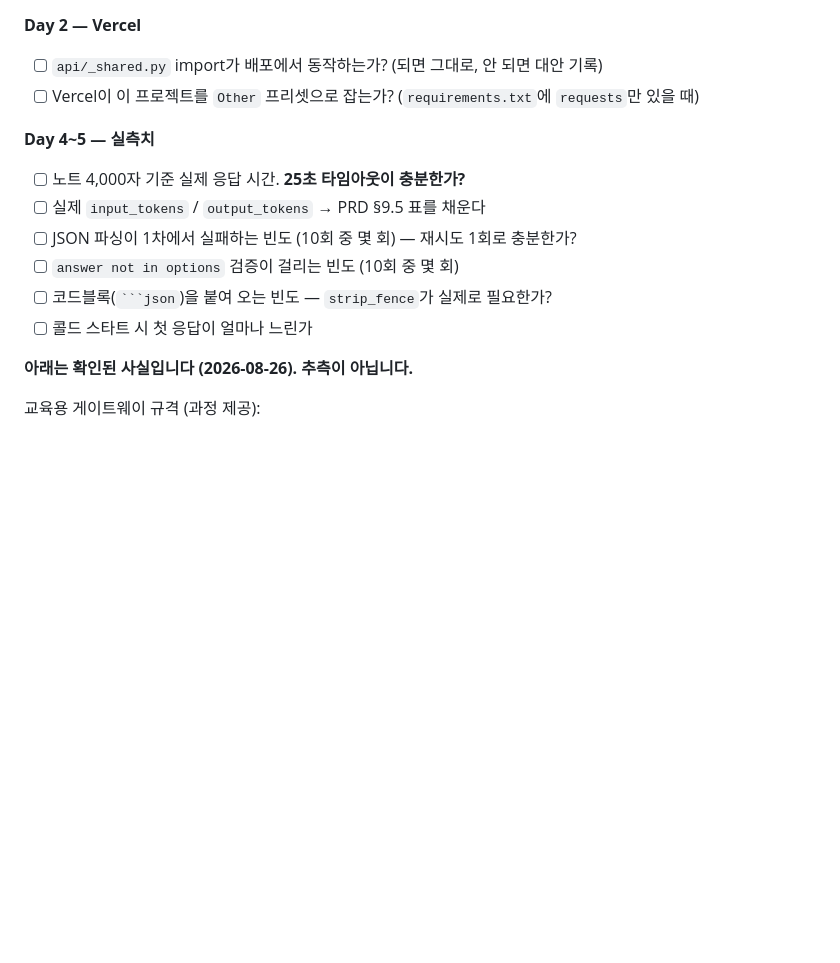
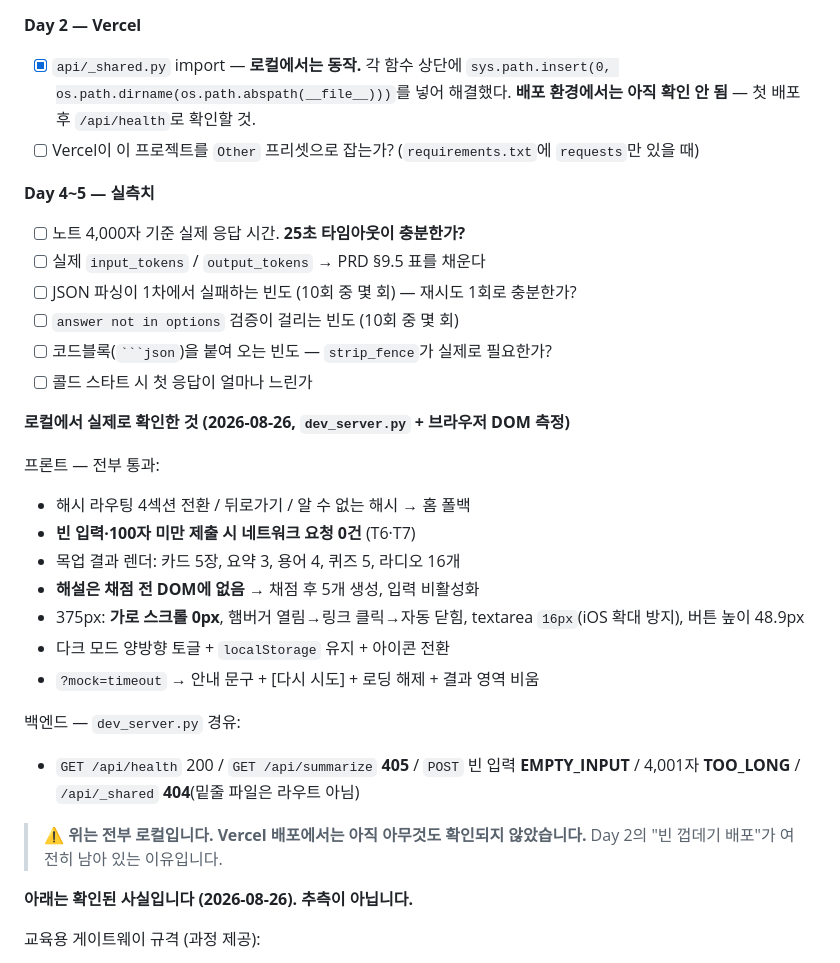
Before and after one commit to dinf7605/Advanced_A1_3, a Markdown page: CLAUDE.md, the part around the change. Rendered like a GitHub page; blank space fills up the shorter version.

Commit message:
docs: CLAUDE.md에 로컬 검증 결과 기록
프론트 라우팅·반응형·다크모드·퀴즈 채점, 백엔드 오류 코드 매핑을
실제로 측정해 '측정으로 확정된 것'에 옮겼다.
배포 환경에서는 아직 확인되지 않았음을 함께 명시했다.

Co-Authored-By: Claude Opus 5 <noreply@anthropic.com>

`````diff
--- a/CLAUDE.md
+++ b/CLAUDE.md
@@ -239,7 +239,9 @@ CSS·JS가 옛날 것  → 강력 새로고침(Ctrl+Shift+R)
 
 **Day 2 — Vercel**
 
-- [ ] `api/_shared.py` import가 배포에서 동작하는가? (되면 그대로, 안 되면 대안 기록)
+- [x] `api/_shared.py` import — **로컬에서는 동작.** 각 함수 상단에
+      `sys.path.insert(0, os.path.dirname(os.path.abspath(__file__)))`를 넣어 해결했다.
+      **배포 환경에서는 아직 확인 안 됨** — 첫 배포 후 `/api/health`로 확인할 것.
 - [ ] Vercel이 이 프로젝트를 `Other` 프리셋으로 잡는가? (`requirements.txt`에 `requests`만 있을 때)
 
 **Day 4~5 — 실측치**
@@ -250,6 +252,27 @@ CSS·JS가 옛날 것  → 강력 새로고침(Ctrl+Shift+R)
 - [ ] `answer not in options` 검증이 걸리는 빈도 (10회 중 몇 회)
 - [ ] 코드블록(```` ```json ````)을 붙여 오는 빈도 — `strip_fence`가 실제로 필요한가?
 - [ ] 콜드 스타트 시 첫 응답이 얼마나 느린가
+
+**로컬에서 실제로 확인한 것 (2026-08-26, `dev_server.py` + 브라우저 DOM 측정)**
+
+프론트 — 전부 통과:
+
+- 해시 라우팅 4섹션 전환 / 뒤로가기 / 알 수 없는 해시 → 홈 폴백
+- **빈 입력·100자 미만 제출 시 네트워크 요청 0건** (T6·T7)
+- 목업 결과 렌더: 카드 5장, 요약 3, 용어 4, 퀴즈 5, 라디오 16개
+- **해설은 채점 전 DOM에 없음** → 채점 후 5개 생성, 입력 비활성화
+- 375px: **가로 스크롤 0px**, 햄버거 열림→링크 클릭→자동 닫힘,
+  textarea `16px`(iOS 확대 방지), 버튼 높이 48.9px
+- 다크 모드 양방향 토글 + `localStorage` 유지 + 아이콘 전환
+- `?mock=timeout` → 안내 문구 + [다시 시도] + 로딩 해제 + 결과 영역 비움
+
+백엔드 — `dev_server.py` 경유:
+
+- `GET /api/health` 200 / `GET /api/summarize` **405** / `POST` 빈 입력 **EMPTY_INPUT** /
+  4,001자 **TOO_LONG** / `/api/_shared` **404**(밑줄 파일은 라우트 아님)
+
+> ⚠️ **위는 전부 로컬입니다. Vercel 배포에서는 아직 아무것도 확인되지 않았습니다.**
+> Day 2의 "빈 껍데기 배포"가 여전히 남아 있는 이유입니다.
 
 **아래는 확인된 사실입니다 (2026-08-26). 추측이 아닙니다.**
 
`````
